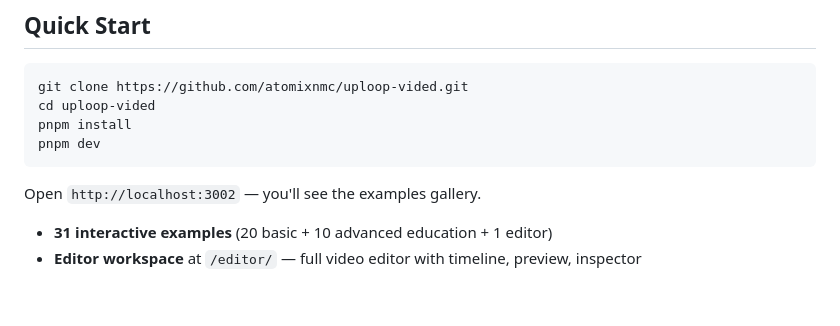
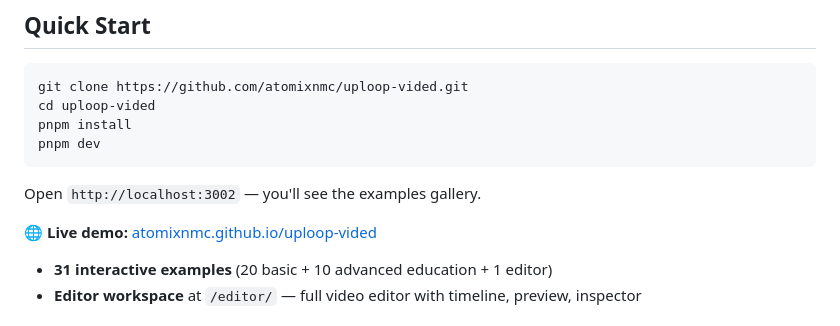
Before and after one commit to atomixnmc/uploop-vided, a Markdown page: README.md, the part around the change. GitHub-like rendering; blank space fills up the shorter version.

Commit message:
docs: add live demo link to README

```diff
--- a/README.md
+++ b/README.md
@@ -99,6 +99,8 @@ pnpm dev
 
 Open `http://localhost:3002` — you'll see the examples gallery.
 
+🌐 **Live demo:** [atomixnmc.github.io/uploop-vided](https://atomixnmc.github.io/uploop-vided/)
+
 - **31 interactive examples** (20 basic + 10 advanced education + 1 editor)
 - **Editor workspace** at `/editor/` — full video editor with timeline, preview, inspector
 
```
